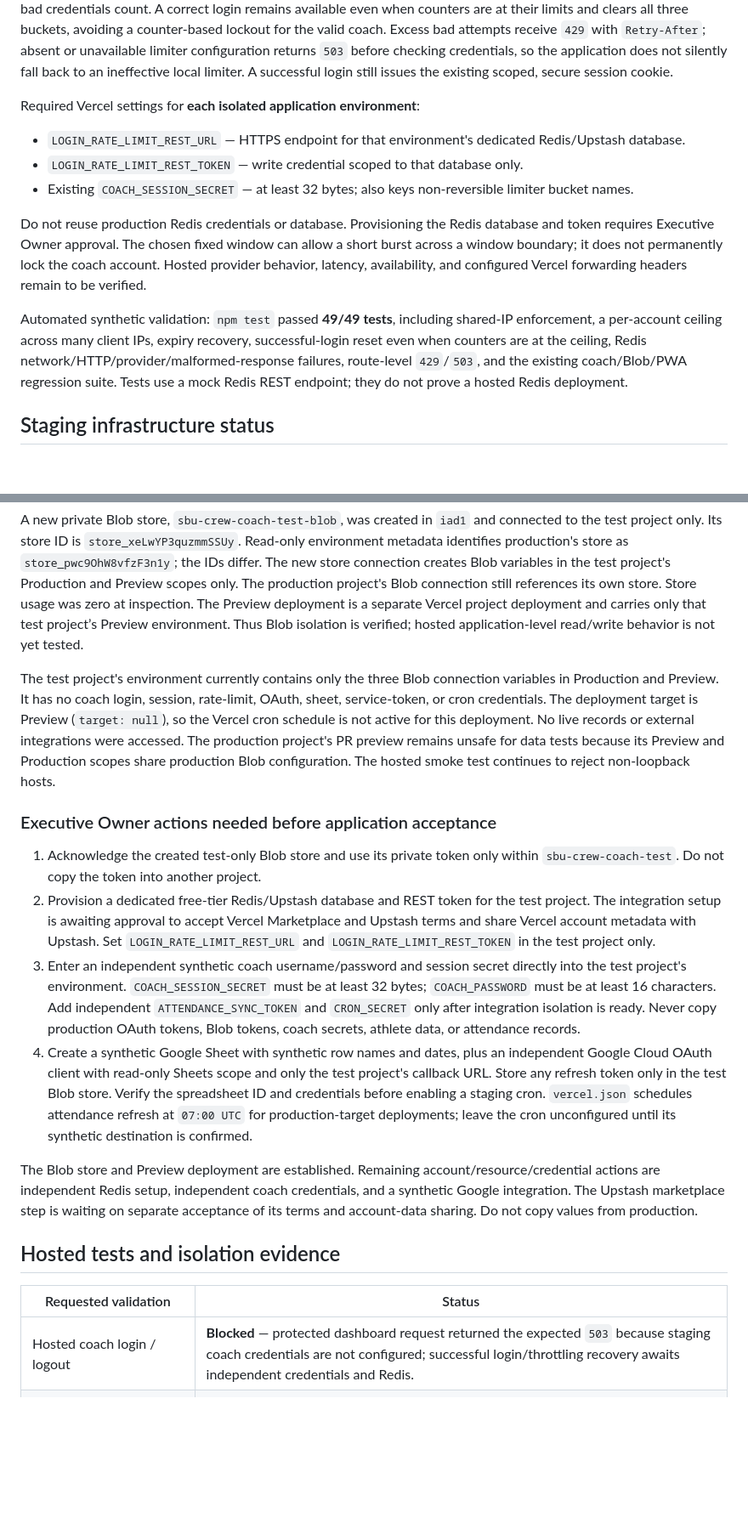
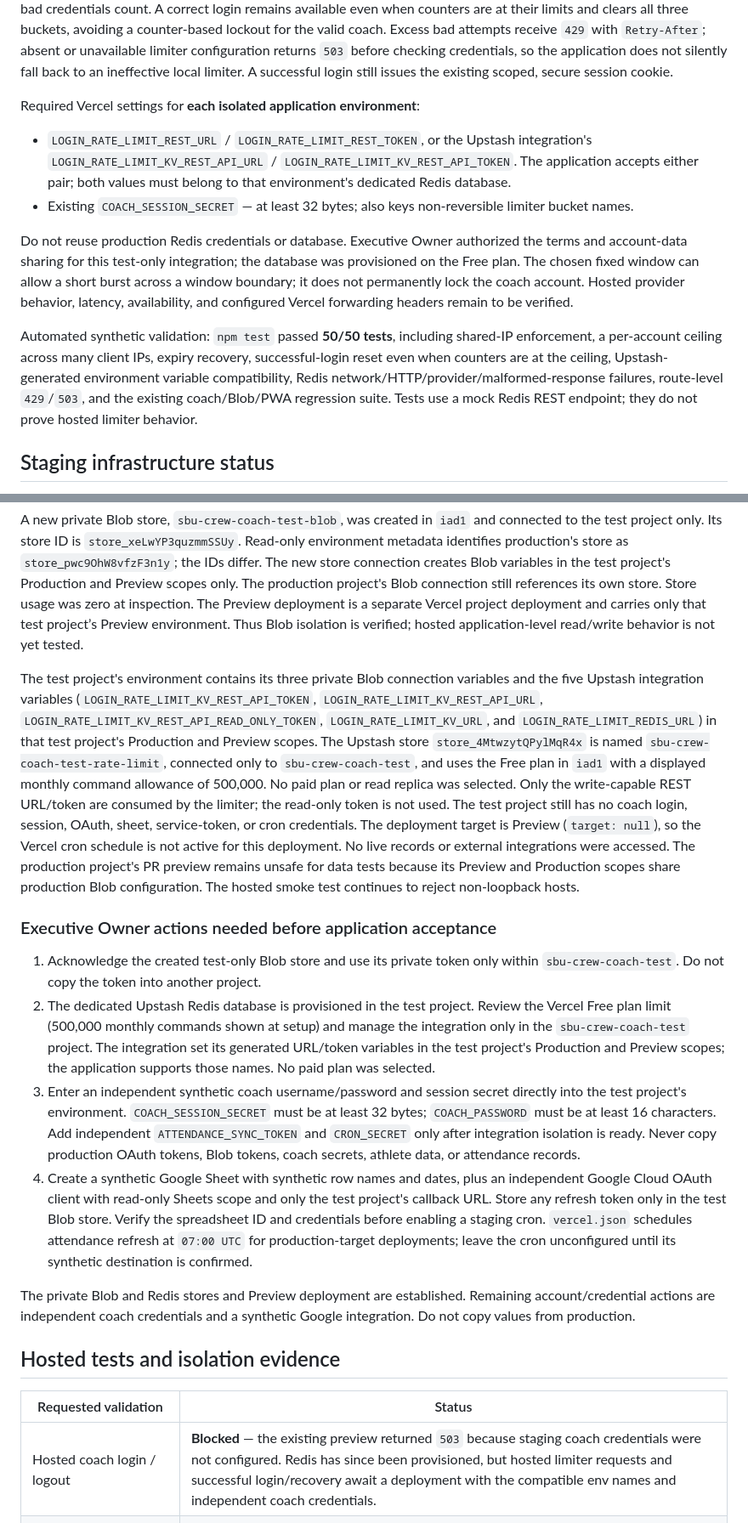
Before and after one commit to fieldlogic-lab/sbu-crew-coach, a Markdown page: docs/release-readiness-assignment-004.md, 2 parts joined by grey strips. Shown at 85% size. GitHub-like rendering; blank space fills up the shorter version.

Commit message:
Record isolated Redis staging setup

```diff
--- a/docs/release-readiness-assignment-004.md
+++ b/docs/release-readiness-assignment-004.md
@@ -10,13 +10,12 @@ Date: 2026-10-15. PR: [#12](https://github.com/fieldlogic-lab/sbu-crew-coach/pul
 
 Required Vercel settings for **each isolated application environment**:
 
-- `LOGIN_RATE_LIMIT_REST_URL` — HTTPS endpoint for that environment's dedicated Redis/Upstash database.
-- `LOGIN_RATE_LIMIT_REST_TOKEN` — write credential scoped to that database only.
+- `LOGIN_RATE_LIMIT_REST_URL` / `LOGIN_RATE_LIMIT_REST_TOKEN`, or the Upstash integration's `LOGIN_RATE_LIMIT_KV_REST_API_URL` / `LOGIN_RATE_LIMIT_KV_REST_API_TOKEN`. The application accepts either pair; both values must belong to that environment's dedicated Redis database.
 - Existing `COACH_SESSION_SECRET` — at least 32 bytes; also keys non-reversible limiter bucket names.
 
-Do not reuse production Redis credentials or database. Provisioning the Redis database and token requires Executive Owner approval. The chosen fixed window can allow a short burst across a window boundary; it does not permanently lock the coach account. Hosted provider behavior, latency, availability, and configured Vercel forwarding headers remain to be verified.
+Do not reuse production Redis credentials or database. Executive Owner authorized the terms and account-data sharing for this test-only integration; the database was provisioned on the Free plan. The chosen fixed window can allow a short burst across a window boundary; it does not permanently lock the coach account. Hosted provider behavior, latency, availability, and configured Vercel forwarding headers remain to be verified.
 
-Automated synthetic validation: `npm test` passed **49/49 tests**, including shared-IP enforcement, a per-account ceiling across many client IPs, expiry recovery, successful-login reset even when counters are at the ceiling, Redis network/HTTP/provider/malformed-response failures, route-level `429`/`503`, and the existing coach/Blob/PWA regression suite. Tests use a mock Redis REST endpoint; they do not prove a hosted Redis deployment.
+Automated synthetic validation: `npm test` passed **50/50 tests**, including shared-IP enforcement, a per-account ceiling across many client IPs, expiry recovery, successful-login reset even when counters are at the ceiling, Upstash-generated environment variable compatibility, Redis network/HTTP/provider/malformed-response failures, route-level `429`/`503`, and the existing coach/Blob/PWA regression suite. Tests use a mock Redis REST endpoint; they do not prove hosted limiter behavior.
 
 ## Staging infrastructure status
 
@@ -24,22 +23,22 @@ Vercel project metadata confirms `sbu-crew-coach-test` belongs to team `team_IZE
 
 A new private Blob store, `sbu-crew-coach-test-blob`, was created in `iad1` and connected to the test project only. Its store ID is `store_xeLwYP3quzmmSSUy`. Read-only environment metadata identifies production's store as `store_pwc9OhW8vfzF3n1y`; the IDs differ. The new store connection creates Blob variables in the test project's Production and Preview scopes only. The production project's Blob connection still references its own store. Store usage was zero at inspection. The Preview deployment is a separate Vercel project deployment and carries only that test project’s Preview environment. Thus Blob isolation is verified; hosted application-level read/write behavior is not yet tested.
 
-The test project's environment currently contains only the three Blob connection variables in Production and Preview. It has no coach login, session, rate-limit, OAuth, sheet, service-token, or cron credentials. The deployment target is Preview (`target: null`), so the Vercel cron schedule is not active for this deployment. No live records or external integrations were accessed. The production project's PR preview remains unsafe for data tests because its Preview and Production scopes share production Blob configuration. The hosted smoke test continues to reject non-loopback hosts.
+The test project's environment contains its three private Blob connection variables and the five Upstash integration variables (`LOGIN_RATE_LIMIT_KV_REST_API_TOKEN`, `LOGIN_RATE_LIMIT_KV_REST_API_URL`, `LOGIN_RATE_LIMIT_KV_REST_API_READ_ONLY_TOKEN`, `LOGIN_RATE_LIMIT_KV_URL`, and `LOGIN_RATE_LIMIT_REDIS_URL`) in that test project's Production and Preview scopes. The Upstash store `store_4MtwzytQPylMqR4x` is named `sbu-crew-coach-test-rate-limit`, connected only to `sbu-crew-coach-test`, and uses the Free plan in `iad1` with a displayed monthly command allowance of 500,000. No paid plan or read replica was selected. Only the write-capable REST URL/token are consumed by the limiter; the read-only token is not used. The test project still has no coach login, session, OAuth, sheet, service-token, or cron credentials. The deployment target is Preview (`target: null`), so the Vercel cron schedule is not active for this deployment. No live records or external integrations were accessed. The production project's PR preview remains unsafe for data tests because its Preview and Production scopes share production Blob configuration. The hosted smoke test continues to reject non-loopback hosts.
 
 ### Executive Owner actions needed before application acceptance
 
 1. Acknowledge the created test-only Blob store and use its private token only within `sbu-crew-coach-test`. Do not copy the token into another project.
-2. Provision a dedicated free-tier Redis/Upstash database and REST token for the test project. The integration setup is awaiting approval to accept Vercel Marketplace and Upstash terms and share Vercel account metadata with Upstash. Set `LOGIN_RATE_LIMIT_REST_URL` and `LOGIN_RATE_LIMIT_REST_TOKEN` in the test project only.
+2. The dedicated Upstash Redis database is provisioned in the test project. Review the Vercel Free plan limit (500,000 monthly commands shown at setup) and manage the integration only in the `sbu-crew-coach-test` project. The integration set its generated URL/token variables in the test project's Production and Preview scopes; the application supports those names. No paid plan was selected.
 3. Enter an independent synthetic coach username/password and session secret directly into the test project's environment. `COACH_SESSION_SECRET` must be at least 32 bytes; `COACH_PASSWORD` must be at least 16 characters. Add independent `ATTENDANCE_SYNC_TOKEN` and `CRON_SECRET` only after integration isolation is ready. Never copy production OAuth tokens, Blob tokens, coach secrets, athlete data, or attendance records.
 4. Create a synthetic Google Sheet with synthetic row names and dates, plus an independent Google Cloud OAuth client with read-only Sheets scope and only the test project's callback URL. Store any refresh token only in the test Blob store. Verify the spreadsheet ID and credentials before enabling a staging cron. `vercel.json` schedules attendance refresh at `07:00 UTC` for production-target deployments; leave the cron unconfigured until its synthetic destination is confirmed.
 
-The Blob store and Preview deployment are established. Remaining account/resource/credential actions are independent Redis setup, independent coach credentials, and a synthetic Google integration. The Upstash marketplace step is waiting on separate acceptance of its terms and account-data sharing. Do not copy values from production.
+The private Blob and Redis stores and Preview deployment are established. Remaining account/credential actions are independent coach credentials and a synthetic Google integration. Do not copy values from production.
 
 ## Hosted tests and isolation evidence
 
 | Requested validation | Status |
 |---|---|
-| Hosted coach login / logout | **Blocked** — protected dashboard request returned the expected `503` because staging coach credentials are not configured; successful login/throttling recovery awaits independent credentials and Redis. |
+| Hosted coach login / logout | **Blocked** — the existing preview returned `503` because staging coach credentials were not configured. Redis has since been provisioned, but hosted limiter requests and successful login/recovery await a deployment with the compatible env names and independent coach credentials. |
 | Private Blob read/write and separation from production | **Isolation verified; read/write test not run** — unique private test store is bound to the test project. Its athlete read endpoint returned expected `404` on an empty store. SDK write/read and CAS tests await coach auth setup. |
 | Concurrent update / conflict handling on hosted Blob | **Not run** — local synthetic CAS coverage remains; hosted Blob semantics are unverified. |
 | Athlete publication and error recovery | **Not run hosted** — the synthetic athlete endpoint correctly reports no publication on the empty test store; hosted publication/recovery awaits coach auth setup. Local synthetic publication and partial-failure tests remain passing. |
```
Also changed, not shown: other parts of docs/release-readiness-assignment-004.md (+3 -3 lines).
